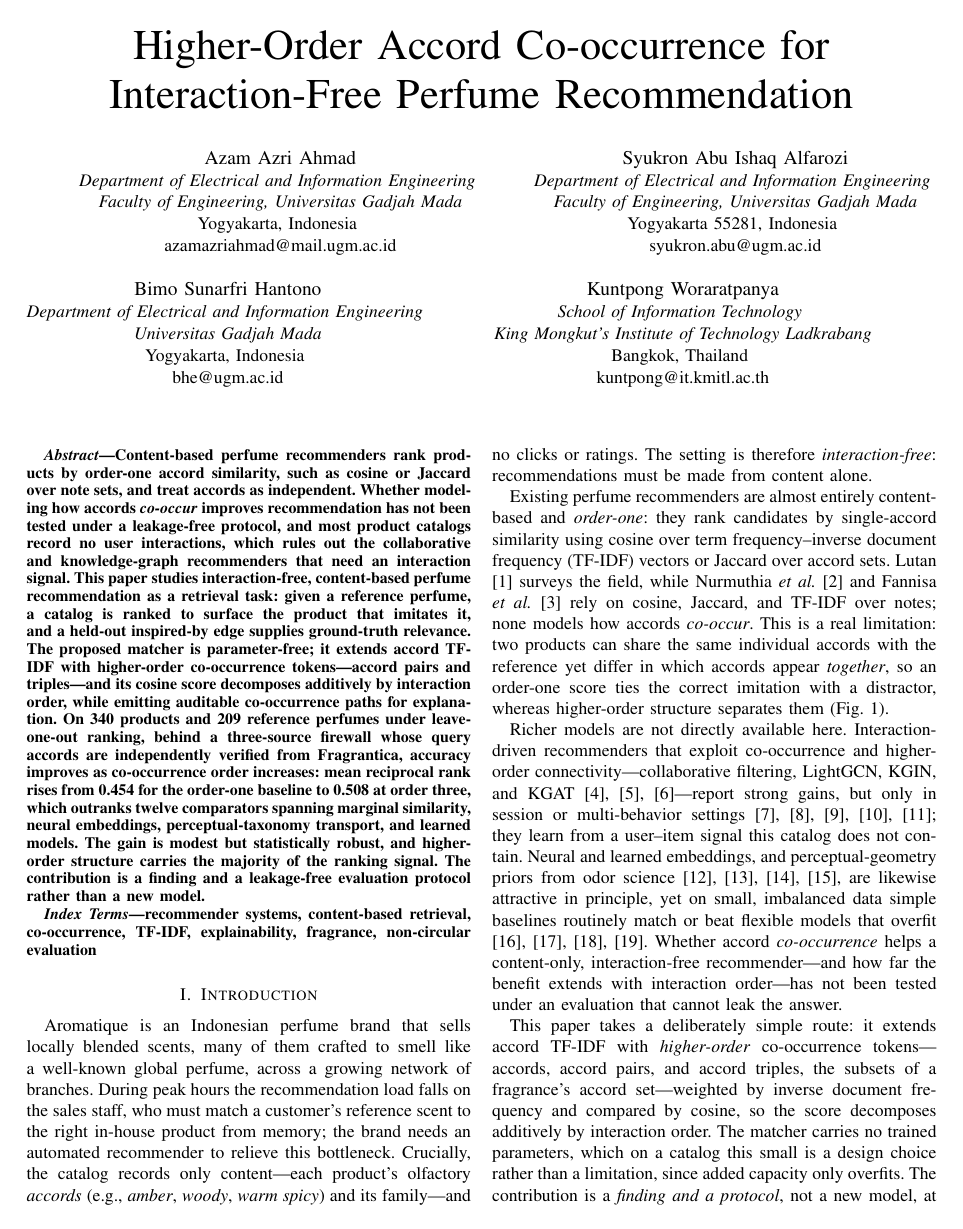
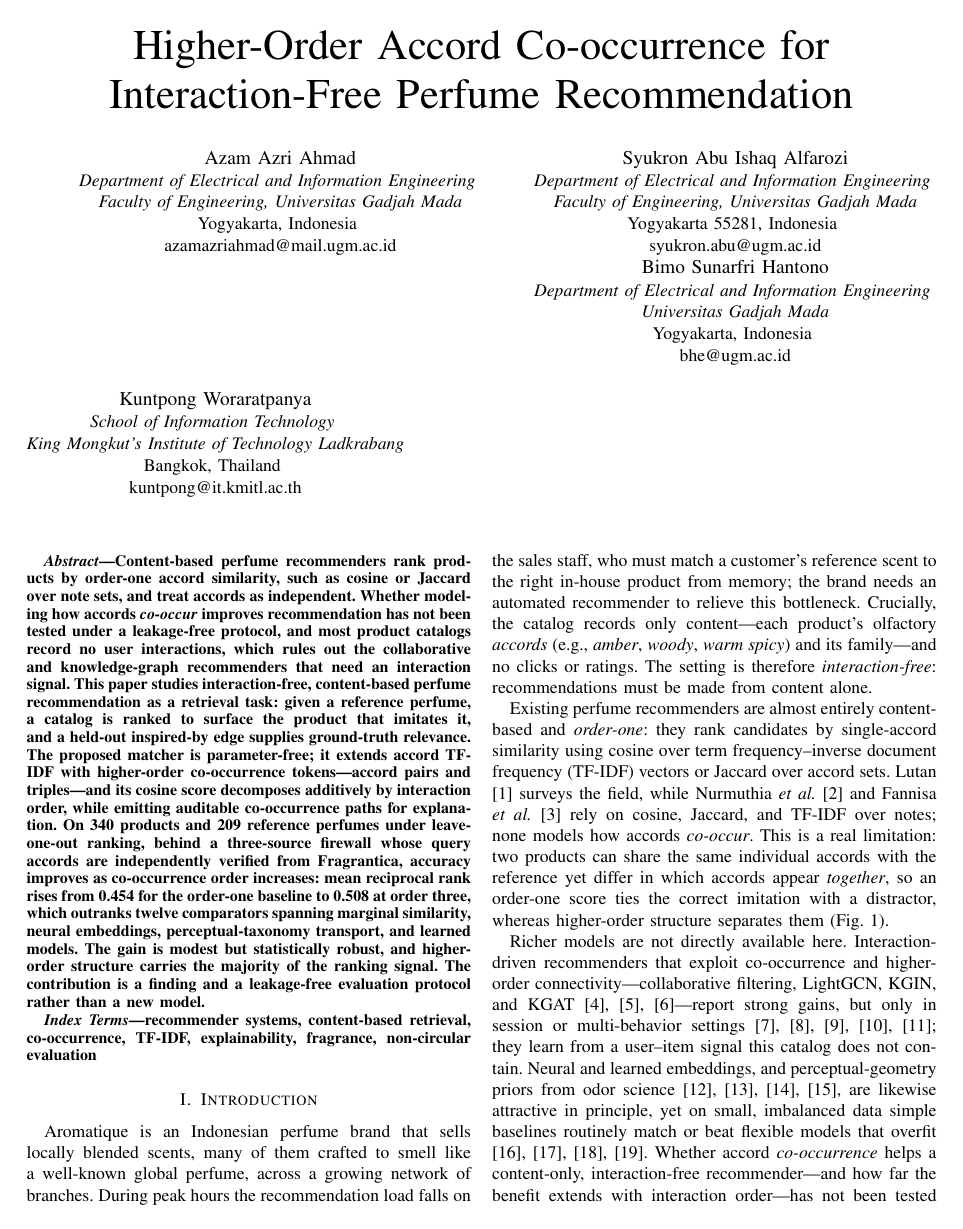
Before and after one commit to azamazri/IEEE-Conf-2026, a LaTeX paper (conference_101719.tex): page 1 of 5. Compiled offline with pdfLaTeX; a missing font is replaced by an installed copy or a similar font; a LaTeX package or settings file that is missing is left out.

```diff
--- a/conference_101719.tex
+++ b/conference_101719.tex
@@ -32,7 +32,7 @@
 \textit{Faculty of Engineering, Universitas Gadjah Mada}\\
 Yogyakarta 55281, Indonesia \\
 syukron.abu@ugm.ac.id}
-\and
+\linebreak
 \IEEEauthorblockN{Bimo Sunarfri Hantono}
 \IEEEauthorblockA{\textit{Department of Electrical and Information Engineering} \\
 \textit{Universitas Gadjah Mada}\\
```
